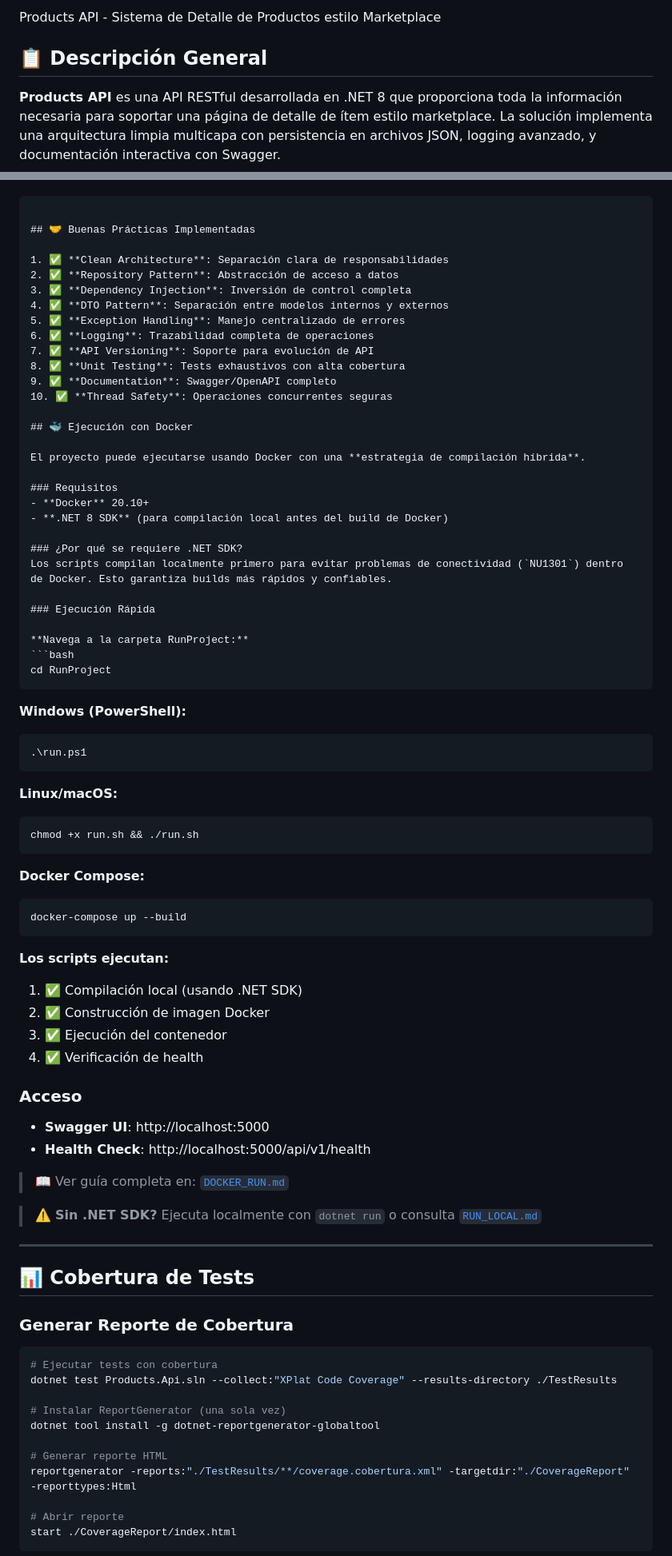
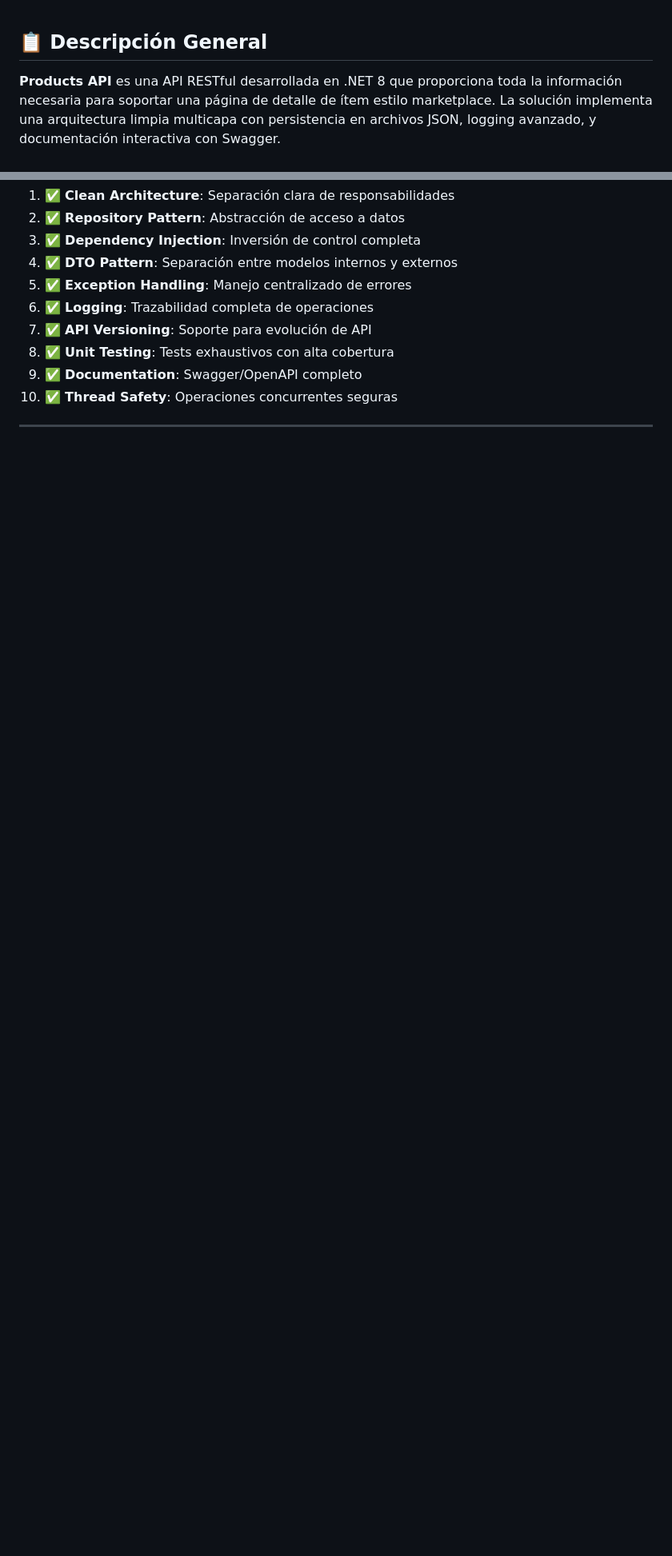
Before and after one commit to Diego-Viola/Proyecto-parte1, a Markdown page: Products.Api/docs/README.md, 2 parts joined by grey strips. Shown at 80% size. GitHub-like rendering; blank space fills up the shorter version.

````diff
--- a/Products.Api/docs/README.md
+++ b/Products.Api/docs/README.md
@@ -1,5 +1,3 @@
-Products API - Sistema de Detalle de Productos estilo Marketplace
-
 ## 📋 Descripción General
 
 **Products API** es una API RESTful desarrollada en .NET 8 que proporciona toda la información necesaria para soportar una página de detalle de ítem estilo marketplace. La solución implementa una arquitectura limpia multicapa con persistencia en archivos JSON, logging avanzado, y documentación interactiva con Swagger.
@@ -525,70 +528,4 @@ start ./CoverageReport/index.html
 9. ✅ **Documentation**: Swagger/OpenAPI completo
 10. ✅ **Thread Safety**: Operaciones concurrentes seguras
 
-## 🐳 Ejecución con Docker
-
-El proyecto puede ejecutarse usando Docker con una **estrategia de compilación híbrida**.
-
-### Requisitos
-- **Docker** 20.10+
-- **.NET 8 SDK** (para compilación local antes del build de Docker)
-
-### ¿Por qué se requiere .NET SDK?
-Los scripts compilan localmente primero para evitar problemas de conectividad (`NU1301`) dentro de Docker. Esto garantiza builds más rápidos y confiables.
-
-### Ejecución Rápida
-
-**Navega a la carpeta RunProject:**
-```bash
-cd RunProject
-```
-
-**Windows (PowerShell):**
-```powershell
-.\run.ps1
-```
-
-**Linux/macOS:**
-```bash
-chmod +x run.sh && ./run.sh
-```
-
-**Docker Compose:**
-```bash
-docker-compose up --build
-```
-
-**Los scripts ejecutan:**
-1. ✅ Compilación local (usando .NET SDK)
-2. ✅ Construcción de imagen Docker
-3. ✅ Ejecución del contenedor
-4. ✅ Verificación de health
-
-### Acceso
-- **Swagger UI**: http://localhost:5000
-- **Health Check**: http://localhost:5000/api/v1/health
-
-> 📖 Ver guía completa en: [`DOCKER_RUN.md`](./DOCKER_RUN.md)
-
-> ⚠️ **Sin .NET SDK?** Ejecuta localmente con `dotnet run` o consulta [`RUN_LOCAL.md`](./RUN_LOCAL.md)
-
 ---
-
-## 📊 Cobertura de Tests
-
-### Generar Reporte de Cobertura
-
-```bash
-# Ejecutar tests con cobertura
-dotnet test Products.Api.sln --collect:"XPlat Code Coverage" --results-directory ./TestResults
-
-# Instalar ReportGenerator (una sola vez)
-dotnet tool install -g dotnet-reportgenerator-globaltool
-
-# Generar reporte HTML
-reportgenerator -reports:"./TestResults/**/coverage.cobertura.xml" -targetdir:"./CoverageReport" -reporttypes:Html
-
-# Abrir reporte
-start ./CoverageReport/index.html
-```
-
````
Also changed, not shown: other parts of Products.Api/docs/README.md (+59 -87 lines), Products.Api/RunProject/README.md (+1 -1 lines).
